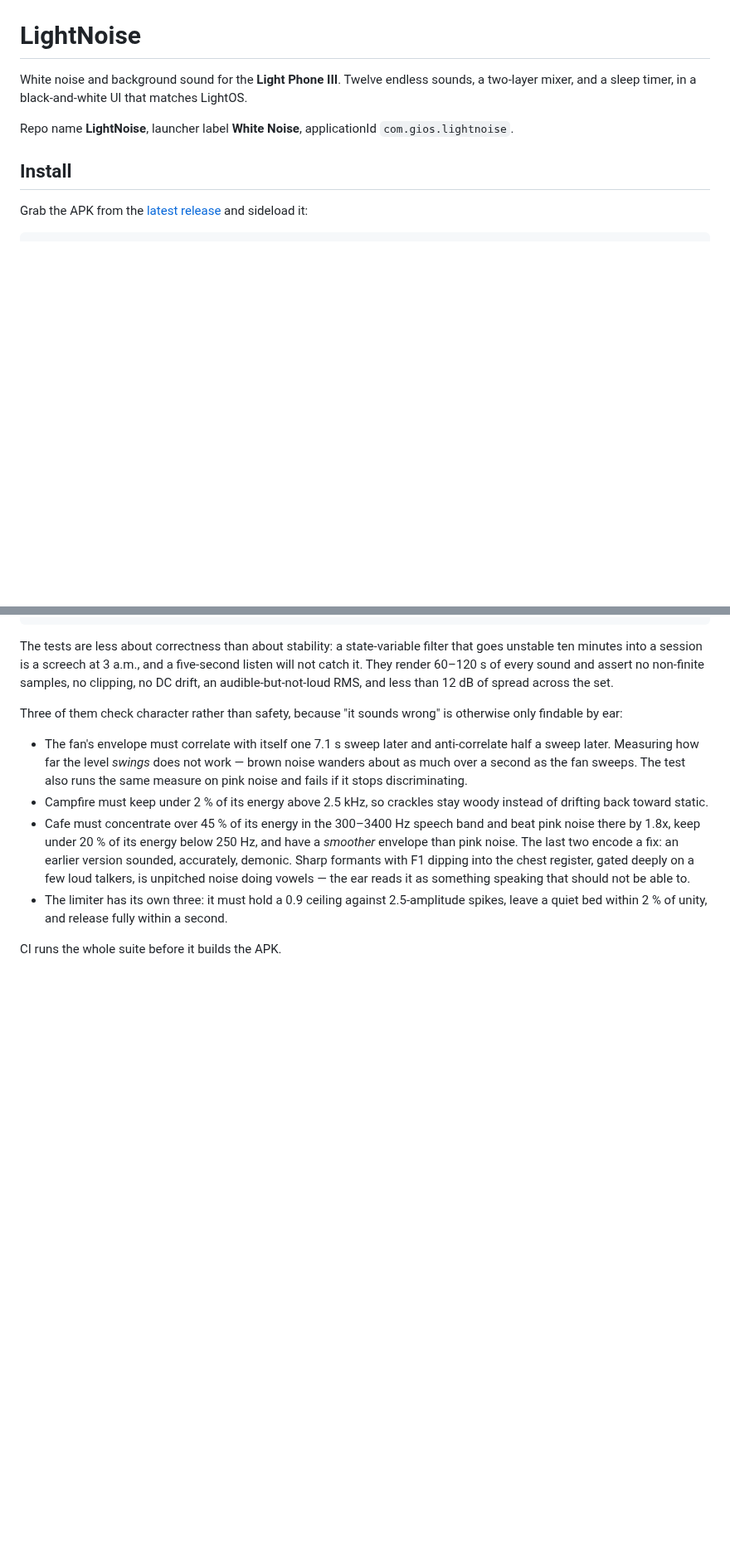
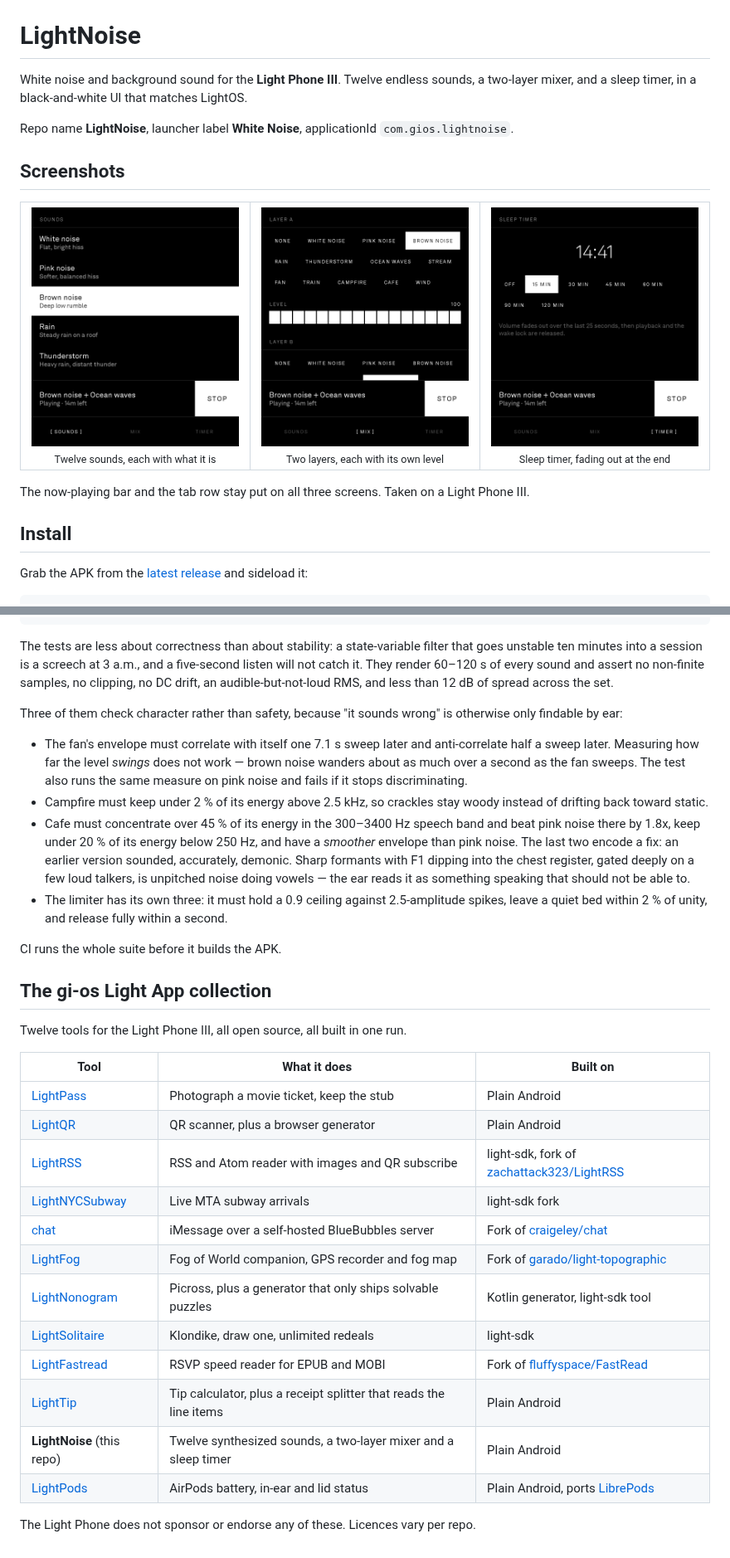
Before and after one commit to gi-os/BrightNoise, a Markdown page: README.md, 2 parts joined by grey strips. Shown at 83% size. Drawn GitHub-style; pictures changed too: docs/screenshots/mix.png (added), docs/screenshots/sounds.png (added), docs/screenshots/timer.png (added); blank space fills up the shorter version.

Commit message:
docs: add screenshots and the collection table
Three shots off a Light Phone III: the sound list, the two-layer mixer and the
sleep timer.

```diff
--- a/README.md
+++ b/README.md
@@ -5,6 +5,27 @@ a two-layer mixer, and a sleep timer, in a black-and-white UI that matches Light
 
 Repo name **LightNoise**, launcher label **White Noise**, applicationId
 `com.gios.lightnoise`.
+
+## Screenshots
+
+<table>
+  <tr>
+    <td align="center">
+      <img src="docs/screenshots/sounds.png" width="250" alt="The sound list, with brown noise selected"><br>
+      <sub>Twelve sounds, each with what it is</sub>
+    </td>
+    <td align="center">
+      <img src="docs/screenshots/mix.png" width="250" alt="The two-layer mixer with a level bar"><br>
+      <sub>Two layers, each with its own level</sub>
+    </td>
+    <td align="center">
+      <img src="docs/screenshots/timer.png" width="250" alt="The sleep timer counting down from fifteen minutes"><br>
+      <sub>Sleep timer, fading out at the end</sub>
+    </td>
+  </tr>
+</table>
+
+The now-playing bar and the tab row stay put on all three screens. Taken on a Light Phone III.
 
 ## Install
 
@@ -120,3 +141,24 @@ only findable by ear:
   leave a quiet bed within 2 % of unity, and release fully within a second.
 
 CI runs the whole suite before it builds the APK.
+
+## The gi-os Light App collection
+
+Twelve tools for the Light Phone III, all open source, all built in one run.
+
+| Tool | What it does | Built on |
+| --- | --- | --- |
+| [LightPass](https://github.com/gi-os/LightPass) | Photograph a movie ticket, keep the stub | Plain Android |
+| [LightQR](https://github.com/gi-os/LightQR) | QR scanner, plus a browser generator | Plain Android |
+| [LightRSS](https://github.com/gi-os/LightRSS) | RSS and Atom reader with images and QR subscribe | light-sdk, fork of [zachattack323/LightRSS](https://github.com/zachattack323/LightRSS) |
+| [LightNYCSubway](https://github.com/gi-os/LightNYCSubway) | Live MTA subway arrivals | light-sdk fork |
+| [chat](https://github.com/gi-os/chat) | iMessage over a self-hosted BlueBubbles server | Fork of [craigeley/chat](https://github.com/craigeley/chat) |
+| [LightFog](https://github.com/gi-os/LightFog) | Fog of World companion, GPS recorder and fog map | Fork of [garado/light-topographic](https://github.com/garado/light-topographic) |
+| [LightNonogram](https://github.com/gi-os/LightNonogram) | Picross, plus a generator that only ships solvable puzzles | Kotlin generator, light-sdk tool |
+| [LightSolitaire](https://github.com/gi-os/LightSolitaire) | Klondike, draw one, unlimited redeals | light-sdk |
+| [LightFastread](https://github.com/gi-os/LightFastread) | RSVP speed reader for EPUB and MOBI | Fork of [fluffyspace/FastRead](https://github.com/fluffyspace/FastRead) |
+| [LightTip](https://github.com/gi-os/LightTip) | Tip calculator, plus a receipt splitter that reads the line items | Plain Android |
+| **LightNoise** (this repo) | Twelve synthesized sounds, a two-layer mixer and a sleep timer | Plain Android |
+| [LightPods](https://github.com/gi-os/LightPods) | AirPods battery, in-ear and lid status | Plain Android, ports [LibrePods](https://github.com/kavishdevar/librepods) |
+
+The Light Phone does not sponsor or endorse any of these. Licences vary per repo.
```
